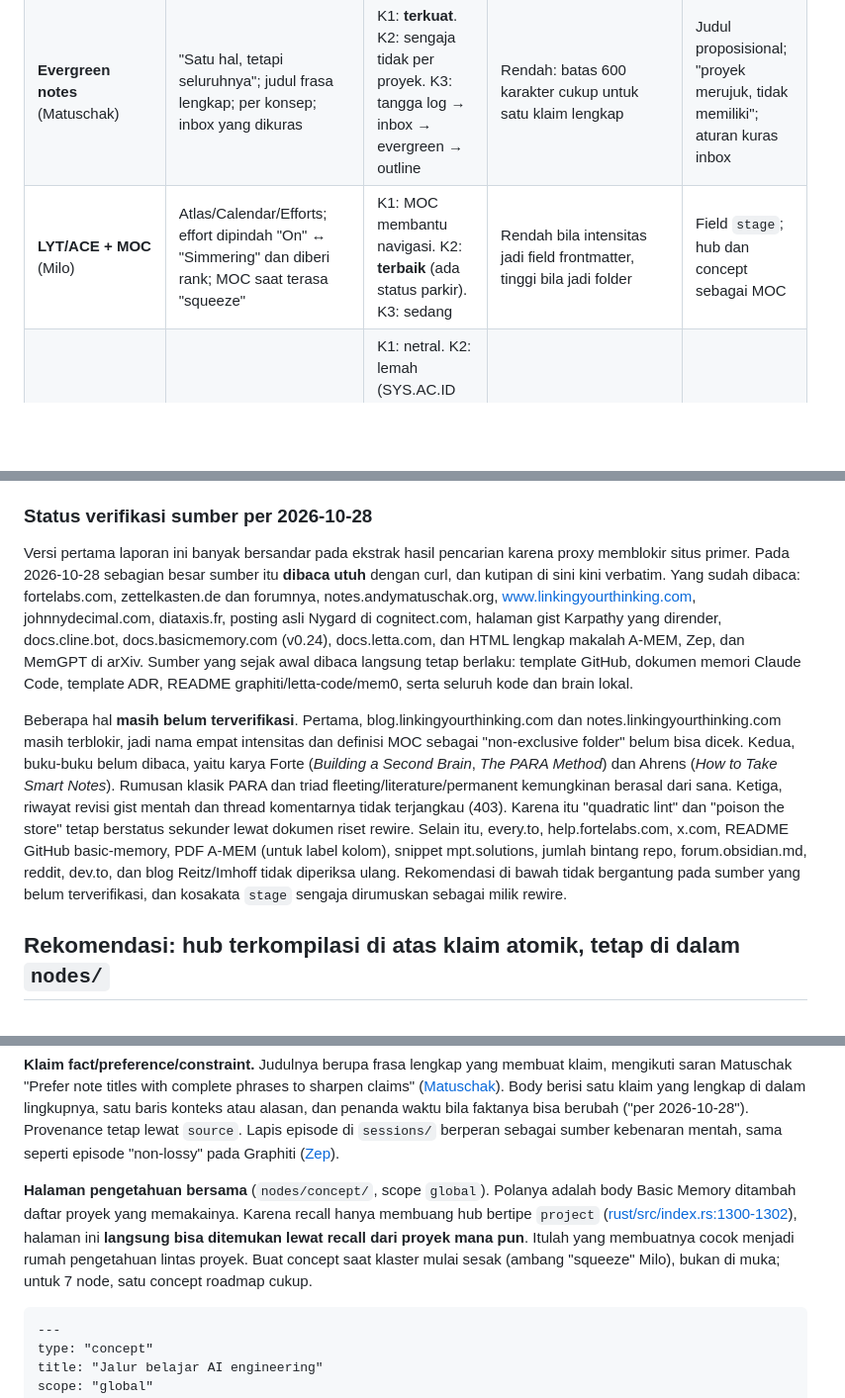
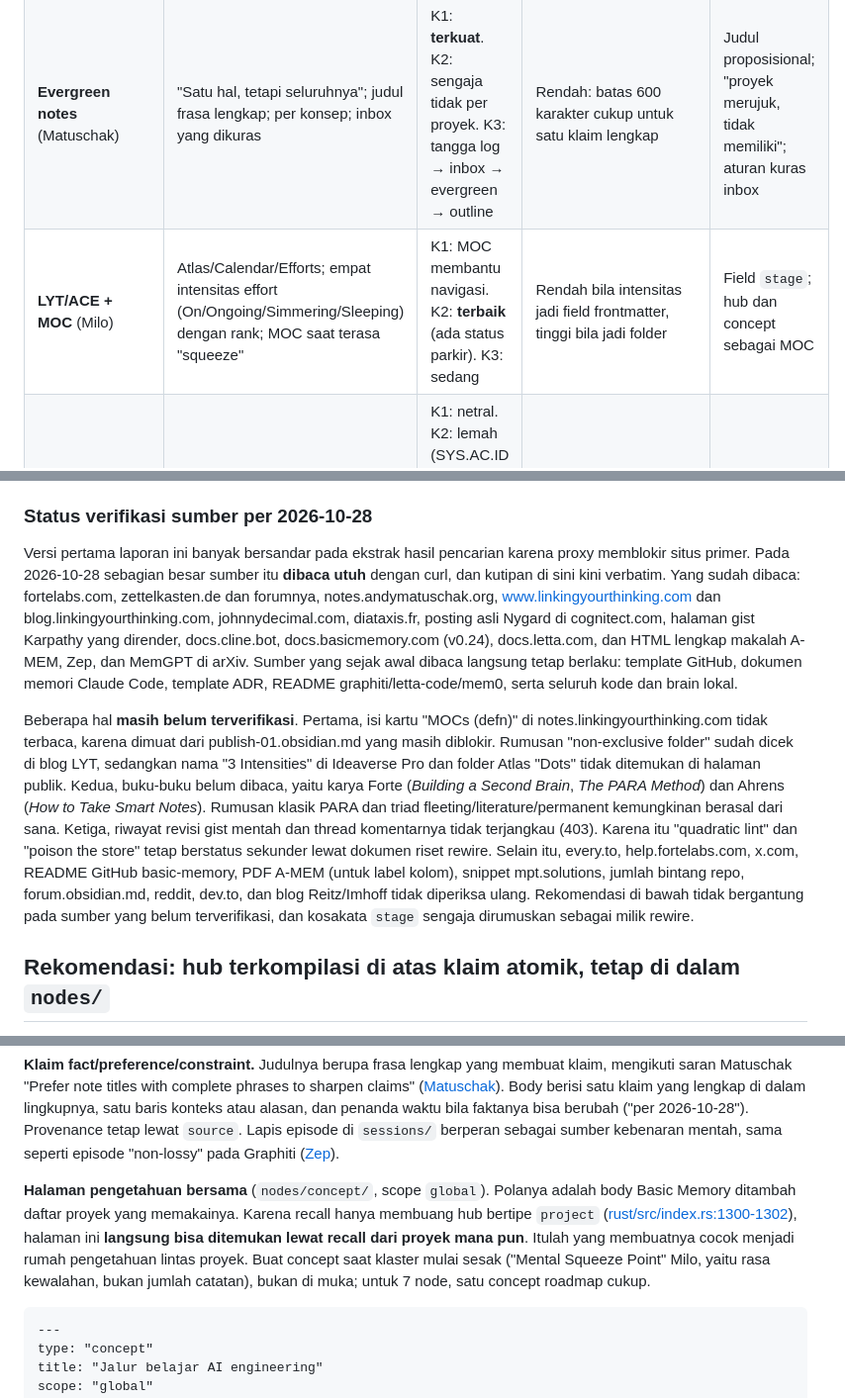
Before and after one commit to NewbeeTryToCode/rewire, a Markdown page: reports/Struktur folder dan format catatan brain.md, 3 parts joined by grey strips. Shown at 99% size. Drawn GitHub-style; blank space fills up the shorter version.

Commit message:
Report: verify LYT/ACE claims against Linking Your Thinking primary pages

````diff
--- a/reports/Struktur folder dan format catatan brain.md
+++ b/reports/Struktur folder dan format catatan brain.md
@@ -39,7 +39,7 @@ Setiap pendekatan dinilai pada tiga kriteria: K1 (satu catatan kaya informasi),
 | **CODE** / Progressive Summarization | Layer 0 (sumber) → L1 capture → L2 bold → L3 highlight → L4 ringkasan eksekutif di atas; remix tanpa nomor | K1: **menjawab langsung**. K2/K3: bergantung pada PARA | Rendah: cukup konvensi body | Kalimat pertama = ringkasan L4 untuk hub/concept; gist satu baris untuk klaim |
 | **Zettelkasten** | ID + isi atomik + link berkonteks + structure notes; fleeting → literature → permanent (Ahrens) | K1: **lemah** bila atomisitas dipaksa saat capture. K2: tidak mengurus proyek. K3: **paling eksplisit** | Rendah: klaim rewire sudah zettel | Pipeline tiga tingkat sebagai model K3; structure note = hub |
 | **Evergreen notes** (Matuschak) | "Satu hal, tetapi seluruhnya"; judul frasa lengkap; per konsep; inbox yang dikuras | K1: **terkuat**. K2: sengaja tidak per proyek. K3: tangga log → inbox → evergreen → outline | Rendah: batas 600 karakter cukup untuk satu klaim lengkap | Judul proposisional; "proyek merujuk, tidak memiliki"; aturan kuras inbox |
-| **LYT/ACE + MOC** (Milo) | Atlas/Calendar/Efforts; effort dipindah "On" ↔ "Simmering" dan diberi rank; MOC saat terasa "squeeze" | K1: MOC membantu navigasi. K2: **terbaik** (ada status parkir). K3: sedang | Rendah bila intensitas jadi field frontmatter, tinggi bila jadi folder | Field `stage`; hub dan concept sebagai MOC |
+| **LYT/ACE + MOC** (Milo) | Atlas/Calendar/Efforts; empat intensitas effort (On/Ongoing/Simmering/Sleeping) dengan rank; MOC saat terasa "squeeze" | K1: MOC membantu navigasi. K2: **terbaik** (ada status parkir). K3: sedang | Rendah bila intensitas jadi field frontmatter, tinggi bila jadi folder | Field `stage`; hub dan concept sebagai MOC |
 | **Johnny.Decimal** | Batas 10×10×100; AC.ID; SYS.AC.ID (A00–Z99); JDex; slot `.05 AI` | K1: netral. K2: lemah (SYS.AC.ID untuk sistem terpisah, bukan puluhan proyek). K3: hanya `.01 Inbox` → `.09 Archive` | Sedang: angka tidak bermakna bagi LLM tanpa JDex | Prinsip "dangkal"; index bersama manusia–agen |
 | **ADR** (Nygard/MADR) | Title (frasa benda), Context, Decision, Status, Consequences; 1–2 halaman; supersede, jangan dihapus | K1: **padat** untuk keputusan. K2/K3: lokal proyek | Rendah: `supersedes`/`valid_to` sudah ada; 600 karakter memuat bentuk ADR, bukan ukurannya | Template decision |
 | **Diátaxis** | Empat tipe: tutorial/how-to/reference/explanation; jangan dicampur | K1: mencegah catatan campur aduk. K2/K3: tidak relevan | Rendah: cukup field tambahan | `form:` pada halaman concept |
@@ -74,9 +74,9 @@ Untuk K3, satu-satunya mekanisme promosi lintas proyek yang terdokumentasi adala
 
 ### Status verifikasi sumber per 2026-10-28
 
-Versi pertama laporan ini banyak bersandar pada ekstrak hasil pencarian karena proxy memblokir situs primer. Pada 2026-10-28 sebagian besar sumber itu **dibaca utuh** dengan curl, dan kutipan di sini kini verbatim. Yang sudah dibaca: fortelabs.com, zettelkasten.de dan forumnya, notes.andymatuschak.org, www.linkingyourthinking.com, johnnydecimal.com, diataxis.fr, posting asli Nygard di cognitect.com, halaman gist Karpathy yang dirender, docs.cline.bot, docs.basicmemory.com (v0.24), docs.letta.com, dan HTML lengkap makalah A-MEM, Zep, dan MemGPT di arXiv. Sumber yang sejak awal dibaca langsung tetap berlaku: template GitHub, dokumen memori Claude Code, template ADR, README graphiti/letta-code/mem0, serta seluruh kode dan brain lokal.
+Versi pertama laporan ini banyak bersandar pada ekstrak hasil pencarian karena proxy memblokir situs primer. Pada 2026-10-28 sebagian besar sumber itu **dibaca utuh** dengan curl, dan kutipan di sini kini verbatim. Yang sudah dibaca: fortelabs.com, zettelkasten.de dan forumnya, notes.andymatuschak.org, www.linkingyourthinking.com dan blog.linkingyourthinking.com, johnnydecimal.com, diataxis.fr, posting asli Nygard di cognitect.com, halaman gist Karpathy yang dirender, docs.cline.bot, docs.basicmemory.com (v0.24), docs.letta.com, dan HTML lengkap makalah A-MEM, Zep, dan MemGPT di arXiv. Sumber yang sejak awal dibaca langsung tetap berlaku: template GitHub, dokumen memori Claude Code, template ADR, README graphiti/letta-code/mem0, serta seluruh kode dan brain lokal.
 
-Beberapa hal **masih belum terverifikasi**. Pertama, blog.linkingyourthinking.com dan notes.linkingyourthinking.com masih terblokir, jadi nama empat intensitas dan definisi MOC sebagai "non-exclusive folder" belum bisa dicek. Kedua, buku-buku belum dibaca, yaitu karya Forte (*Building a Second Brain*, *The PARA Method*) dan Ahrens (*How to Take Smart Notes*). Rumusan klasik PARA dan triad fleeting/literature/permanent kemungkinan berasal dari sana. Ketiga, riwayat revisi gist mentah dan thread komentarnya tidak terjangkau (403). Karena itu "quadratic lint" dan "poison the store" tetap berstatus sekunder lewat dokumen riset rewire. Selain itu, every.to, help.fortelabs.com, x.com, README GitHub basic-memory, PDF A-MEM (untuk label kolom), snippet mpt.solutions, jumlah bintang repo, forum.obsidian.md, reddit, dev.to, dan blog Reitz/Imhoff tidak diperiksa ulang. Rekomendasi di bawah tidak bergantung pada sumber yang belum terverifikasi, dan kosakata `stage` sengaja dirumuskan sebagai milik rewire.
+Beberapa hal **masih belum terverifikasi**. Pertama, isi kartu "MOCs (defn)" di notes.linkingyourthinking.com tidak terbaca, karena dimuat dari publish-01.obsidian.md yang masih diblokir. Rumusan "non-exclusive folder" sudah dicek di blog LYT, sedangkan nama "3 Intensities" di Ideaverse Pro dan folder Atlas "Dots" tidak ditemukan di halaman publik. Kedua, buku-buku belum dibaca, yaitu karya Forte (*Building a Second Brain*, *The PARA Method*) dan Ahrens (*How to Take Smart Notes*). Rumusan klasik PARA dan triad fleeting/literature/permanent kemungkinan berasal dari sana. Ketiga, riwayat revisi gist mentah dan thread komentarnya tidak terjangkau (403). Karena itu "quadratic lint" dan "poison the store" tetap berstatus sekunder lewat dokumen riset rewire. Selain itu, every.to, help.fortelabs.com, x.com, README GitHub basic-memory, PDF A-MEM (untuk label kolom), snippet mpt.solutions, jumlah bintang repo, forum.obsidian.md, reddit, dev.to, dan blog Reitz/Imhoff tidak diperiksa ulang. Rekomendasi di bawah tidak bergantung pada sumber yang belum terverifikasi, dan kosakata `stage` sengaja dirumuskan sebagai milik rewire.
 
 ## Rekomendasi: hub terkompilasi di atas klaim atomik, tetap di dalam `nodes/`
 
@@ -174,7 +174,7 @@ Tinjau ulang bila: <syarat revisi>.
 
 **Klaim fact/preference/constraint.** Judulnya berupa frasa lengkap yang membuat klaim, mengikuti saran Matuschak "Prefer note titles with complete phrases to sharpen claims" ([Matuschak](https://notes.andymatuschak.org/Prefer_note_titles_with_complete_phrases_to_sharpen_claims)). Body berisi satu klaim yang lengkap di dalam lingkupnya, satu baris konteks atau alasan, dan penanda waktu bila faktanya bisa berubah ("per 2026-10-28"). Provenance tetap lewat `source`. Lapis episode di `sessions/` berperan sebagai sumber kebenaran mentah, sama seperti episode "non-lossy" pada Graphiti ([Zep](https://arxiv.org/html/2501.13956)).
 
-**Halaman pengetahuan bersama** (`nodes/concept/`, scope `global`). Polanya adalah body Basic Memory ditambah daftar proyek yang memakainya. Karena recall hanya membuang hub bertipe `project` ([rust/src/index.rs:1300-1302](/home/user/rewire/rust/src/index.rs)), halaman ini **langsung bisa ditemukan lewat recall dari proyek mana pun**. Itulah yang membuatnya cocok menjadi rumah pengetahuan lintas proyek. Buat concept saat klaster mulai sesak (ambang "squeeze" Milo), bukan di muka; untuk 7 node, satu concept roadmap cukup.
+**Halaman pengetahuan bersama** (`nodes/concept/`, scope `global`). Polanya adalah body Basic Memory ditambah daftar proyek yang memakainya. Karena recall hanya membuang hub bertipe `project` ([rust/src/index.rs:1300-1302](/home/user/rewire/rust/src/index.rs)), halaman ini **langsung bisa ditemukan lewat recall dari proyek mana pun**. Itulah yang membuatnya cocok menjadi rumah pengetahuan lintas proyek. Buat concept saat klaster mulai sesak ("Mental Squeeze Point" Milo, yaitu rasa kewalahan, bukan jumlah catatan), bukan di muka; untuk 7 node, satu concept roadmap cukup.
 
 ```markdown
 ---
````
Also changed, not shown: other parts of reports/Struktur folder dan format catatan brain.md (+3 -3 lines), research_notes/Struktur folder dan format catatan brain/verify_lyt_primary.md (added, +95 -0 lines).
